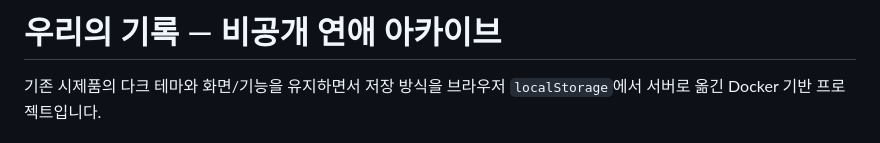
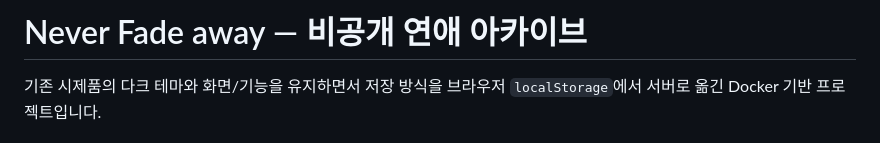
Before and after one commit to kjiae0114/relationship-archive, a Markdown page: README.md, the part around the change. Drawn GitHub-style.

```diff
--- a/README.md
+++ b/README.md
@@ -1,4 +1,4 @@
-# 우리의 기록 — 비공개 연애 아카이브
+# Never Fade away — 비공개 연애 아카이브
 
 기존 시제품의 다크 테마와 화면/기능을 유지하면서 저장 방식을 브라우저 `localStorage`에서 서버로 옮긴 Docker 기반 프로젝트입니다.
 
```
